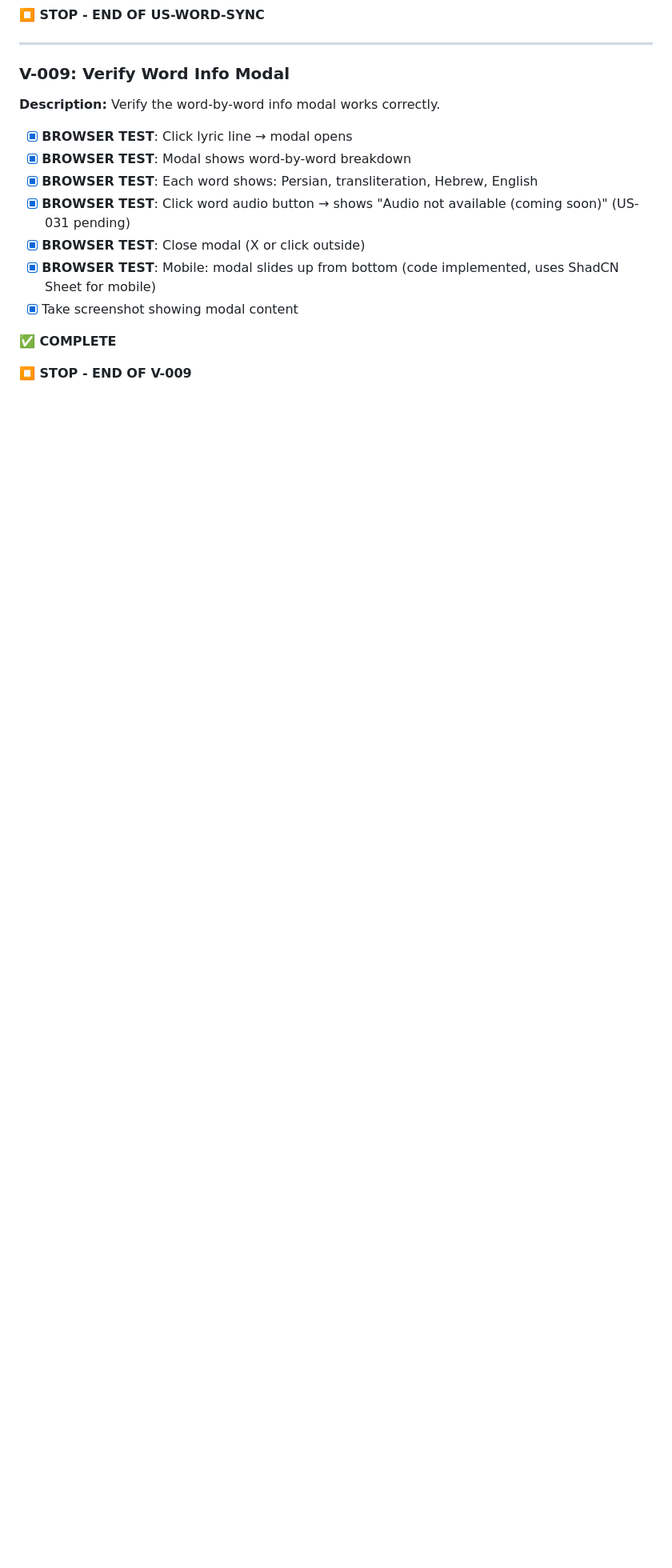
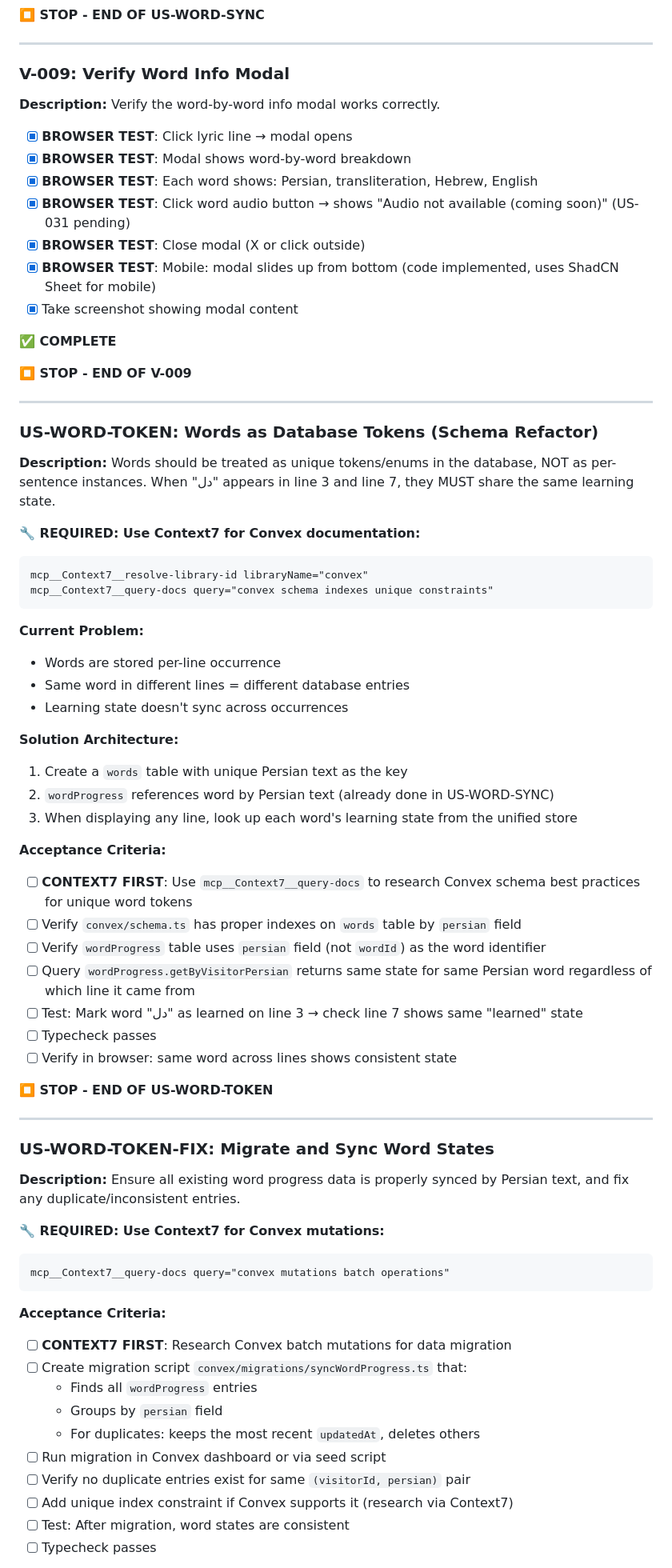
Before and after one commit to EtanHey/songscript, a Markdown page: PRD.md, the part around one of its changes. Shown at 80% size. Rendered like a GitHub page; blank space fills up the shorter version.

````diff
--- a/PRD.md
+++ b/PRD.md
@@ -1803,3 +1822,60 @@ You have full freedom to redesign the mobile layout. Consider:
 **✅ COMPLETE**
 
 **⏹️ STOP - END OF V-009**
+
+---
+
+### US-WORD-TOKEN: Words as Database Tokens (Schema Refactor)
+
+**Description:** Words should be treated as unique tokens/enums in the database, NOT as per-sentence instances. When "دل" appears in line 3 and line 7, they MUST share the same learning state.
+
+**🔧 REQUIRED: Use Context7 for Convex documentation:**
+```
+mcp__Context7__resolve-library-id libraryName="convex"
+mcp__Context7__query-docs query="convex schema indexes unique constraints"
+```
+
+**Current Problem:**
+- Words are stored per-line occurrence
+- Same word in different lines = different database entries
+- Learning state doesn't sync across occurrences
+
+**Solution Architecture:**
+1. Create a `words` table with unique Persian text as the key
+2. `wordProgress` references word by Persian text (already done in US-WORD-SYNC)
+3. When displaying any line, look up each word's learning state from the unified store
+
+**Acceptance Criteria:**
+- [ ] **CONTEXT7 FIRST**: Use `mcp__Context7__query-docs` to research Convex schema best practices for unique word tokens
+- [ ] Verify `convex/schema.ts` has proper indexes on `words` table by `persian` field
+- [ ] Verify `wordProgress` table uses `persian` field (not `wordId`) as the word identifier
+- [ ] Query `wordProgress.getByVisitorPersian` returns same state for same Persian word regardless of which line it came from
+- [ ] Test: Mark word "دل" as learned on line 3 → check line 7 shows same "learned" state
+- [ ] Typecheck passes
+- [ ] Verify in browser: same word across lines shows consistent state
+
+**⏹️ STOP - END OF US-WORD-TOKEN**
+
+---
+
+### US-WORD-TOKEN-FIX: Migrate and Sync Word States
+
+**Description:** Ensure all existing word progress data is properly synced by Persian text, and fix any duplicate/inconsistent entries.
+
+**🔧 REQUIRED: Use Context7 for Convex mutations:**
+```
+mcp__Context7__query-docs query="convex mutations batch operations"
+```
+
+**Acceptance Criteria:**
+- [ ] **CONTEXT7 FIRST**: Research Convex batch mutations for data migration
+- [ ] Create migration script `convex/migrations/syncWordProgress.ts` that:
+  - Finds all `wordProgress` entries
+  - Groups by `persian` field
+  - For duplicates: keeps the most recent `updatedAt`, deletes others
+- [ ] Run migration in Convex dashboard or via seed script
+- [ ] Verify no duplicate entries exist for same `(visitorId, persian)` pair
+- [ ] Add unique index constraint if Convex supports it (research via Context7)
+- [ ] Test: After migration, word states are consistent
+- [ ] Typecheck passes
+
````
Also changed, not shown: other parts of PRD.md (+57 -6 lines).
